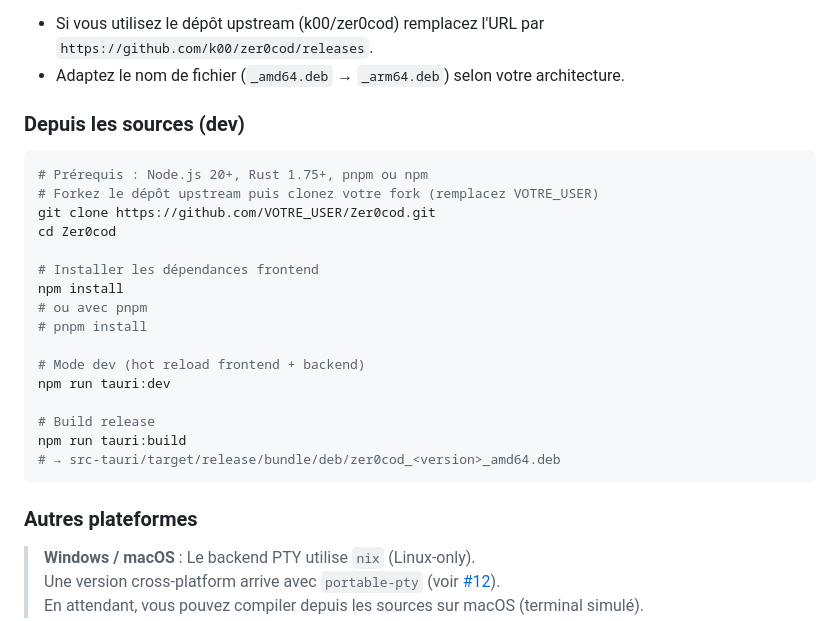
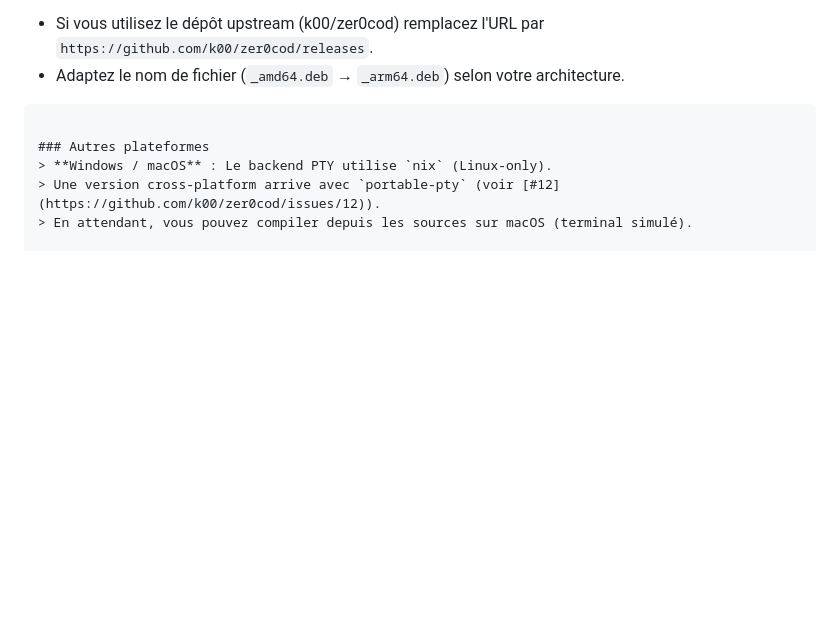
Before and after one commit to Richerrail/Zer0cod, a Markdown page: README.md, the part around the change. GitHub-like rendering; blank space fills up the shorter version.

Commit message:
Remove development build instructions from README
Removed development instructions for building from source.

````diff
--- a/README.md
+++ b/README.md
@@ -124,24 +124,7 @@ Remarques:
 - Si vous utilisez le dépôt upstream (k00/zer0cod) remplacez l'URL par `https://github.com/k00/zer0cod/releases`.
 - Adaptez le nom de fichier (`_amd64.deb` → `_arm64.deb`) selon votre architecture.
 
-### Depuis les sources (dev)
-```bash
-# Prérequis : Node.js 20+, Rust 1.75+, pnpm ou npm
-# Forkez le dépôt upstream puis clonez votre fork (remplacez VOTRE_USER)
-git clone https://github.com/VOTRE_USER/Zer0cod.git
-cd Zer0cod
 
-# Installer les dépendances frontend
-npm install
-# ou avec pnpm
-# pnpm install
-
-# Mode dev (hot reload frontend + backend)
-npm run tauri:dev
-
-# Build release
-npm run tauri:build
-# → src-tauri/target/release/bundle/deb/zer0cod_<version>_amd64.deb
 ```
 
 ### Autres plateformes
````
